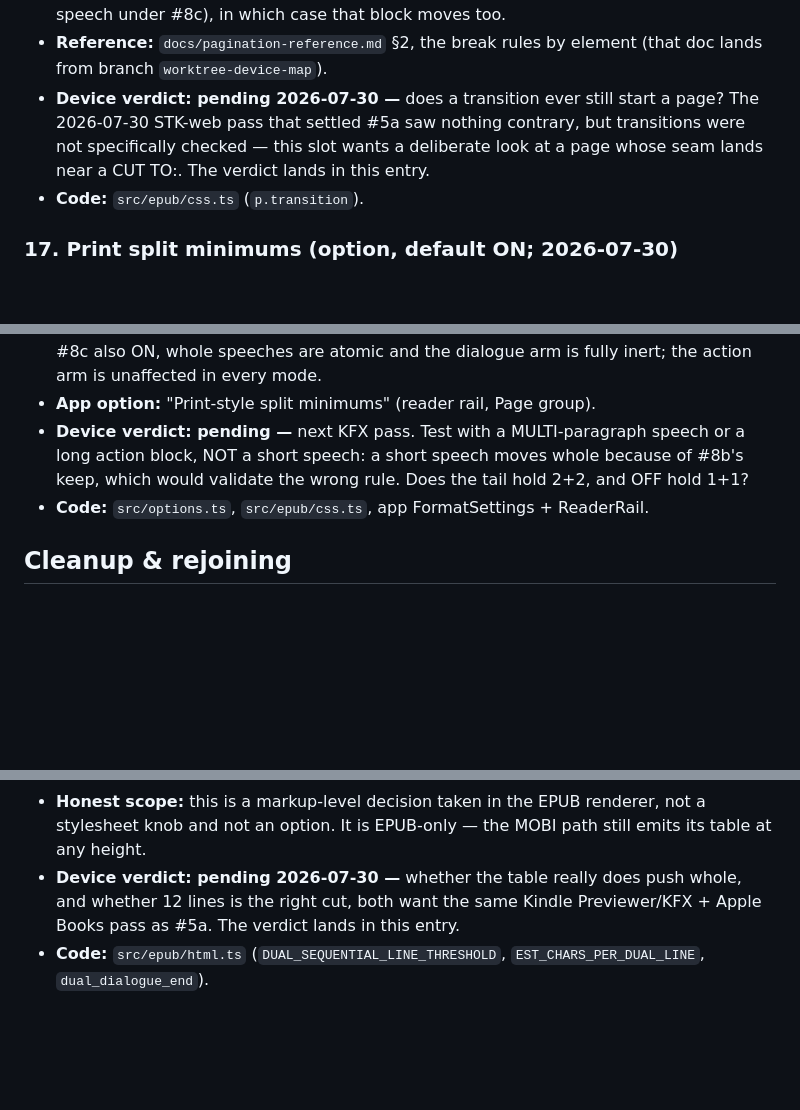
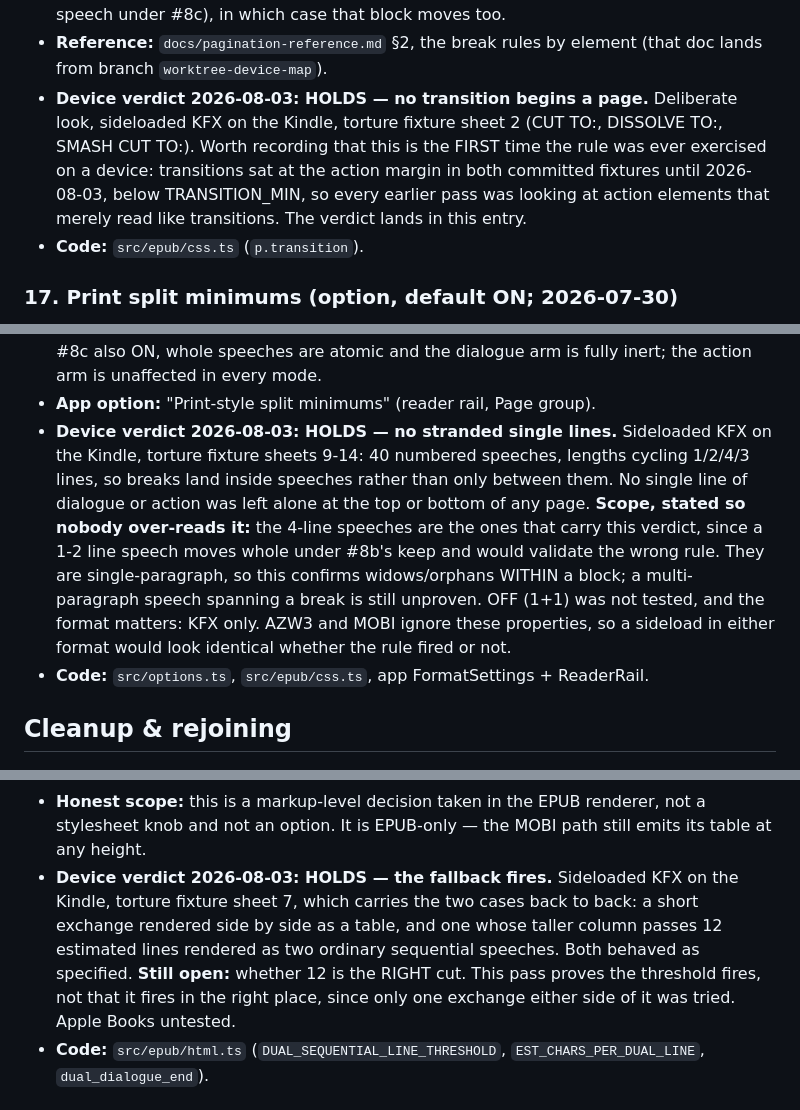
Before and after one commit to ssandweiss/screepub, a Markdown page: docs/formatting-options-log.md, 3 parts joined by grey strips. Drawn GitHub-style; blank space fills up the shorter version.

Commit message:
Three device verdicts land: #16, #17, #10b
First real device pass with the proof sheet, sideloaded as KFX.

#16 transitions HOLD. Worth noting this is the first time the rule was
ever exercised on hardware: transitions sat at the action margin in both
committed fixtures until today, below TRANSITION_MIN, so every earlier
pass was looking at action elements that merely read like transitions.

#17 print split minimums HOLD, no stranded single lines. Scope recorded
rather than glossed: the 4-line speeches carry the verdict since shorter
ones move whole under #8b, they are single-paragraph so multi-paragraph
spanning is still unproven, OFF was not tested, and it is KFX-only because
AZW3 and MOBI ignore the properties entirely.

#10b tall-dual fallback FIRES. Still open whether 12 is the right cut:
one exchange either side proves the threshold works, not that it sits in
the right place.

#8c stays pending: it is off by default, so this file never exercised it.

Co-Authored-By: Claude Opus 5 <noreply@anthropic.com>

```diff
--- a/docs/formatting-options-log.md
+++ b/docs/formatting-options-log.md
@@ -386,10 +386,13 @@ is live.
   speech under #8c), in which case that block moves too.
 - **Reference:** `docs/pagination-reference.md` §2, the break rules by
   element (that doc lands from branch `worktree-device-map`).
-- **Device verdict: pending 2026-07-30 —** does a transition ever still
-  start a page? The 2026-07-30 STK-web pass that settled #5a saw nothing
-  contrary, but transitions were not specifically checked — this slot
-  wants a deliberate look at a page whose seam lands near a CUT TO:.
+- **Device verdict 2026-08-03: HOLDS — no transition begins a page.**
+  Deliberate look, sideloaded KFX on the Kindle, torture fixture sheet 2
+  (CUT TO:, DISSOLVE TO:, SMASH CUT TO:). Worth recording that this is the
+  FIRST time the rule was ever exercised on a device: transitions sat at
+  the action margin in both committed fixtures until 2026-08-03, below
+  TRANSITION_MIN, so every earlier pass was looking at action elements that
+  merely read like transitions.
   The verdict lands in this entry.
 - **Code:** `src/epub/css.ts` (`p.transition`).
 
@@ -413,10 +416,19 @@ is live.
   ON, whole speeches are atomic and the dialogue arm is fully inert;
   the action arm is unaffected in every mode.
 - **App option:** "Print-style split minimums" (reader rail, Page group).
-- **Device verdict: pending —** next KFX pass. Test with a MULTI-paragraph
-  speech or a long action block, NOT a short speech: a short speech moves
-  whole because of #8b's keep, which would validate the wrong rule. Does
-  the tail hold 2+2, and OFF hold 1+1?
+- **Device verdict 2026-08-03: HOLDS — no stranded single lines.**
+  Sideloaded KFX on the Kindle, torture fixture sheets 9-14: 40 numbered
+  speeches, lengths cycling 1/2/4/3 lines, so breaks land inside speeches
+  rather than only between them. No single line of dialogue or action was
+  left alone at the top or bottom of any page.
+  **Scope, stated so nobody over-reads it:** the 4-line speeches are the
+  ones that carry this verdict, since a 1-2 line speech moves whole under
+  #8b's keep and would validate the wrong rule. They are single-paragraph,
+  so this confirms widows/orphans WITHIN a block; a multi-paragraph speech
+  spanning a break is still unproven. OFF (1+1) was not tested, and the
+  format matters: KFX only. AZW3 and MOBI ignore these properties, so a
+  sideload in either format would look identical whether the rule fired or
+  not.
 - **Code:** `src/options.ts`, `src/epub/css.ts`, app FormatSettings +
   ReaderRail.
 
@@ -723,10 +735,14 @@ is live.
 - **Honest scope:** this is a markup-level decision taken in the EPUB
   renderer, not a stylesheet knob and not an option. It is EPUB-only —
   the MOBI path still emits its table at any height.
-- **Device verdict: pending 2026-07-30 —** whether the table really does
-  push whole, and whether 12 lines is the right cut, both want the same
-  Kindle Previewer/KFX + Apple Books pass as #5a. The verdict lands in
-  this entry.
+- **Device verdict 2026-08-03: HOLDS — the fallback fires.** Sideloaded
+  KFX on the Kindle, torture fixture sheet 7, which carries the two cases
+  back to back: a short exchange rendered side by side as a table, and one
+  whose taller column passes 12 estimated lines rendered as two ordinary
+  sequential speeches. Both behaved as specified.
+  **Still open:** whether 12 is the RIGHT cut. This pass proves the
+  threshold fires, not that it fires in the right place, since only one
+  exchange either side of it was tried. Apple Books untested.
 - **Code:** `src/epub/html.ts` (`DUAL_SEQUENTIAL_LINE_THRESHOLD`,
   `EST_CHARS_PER_DUAL_LINE`, `dual_dialogue_end`).
 
```
